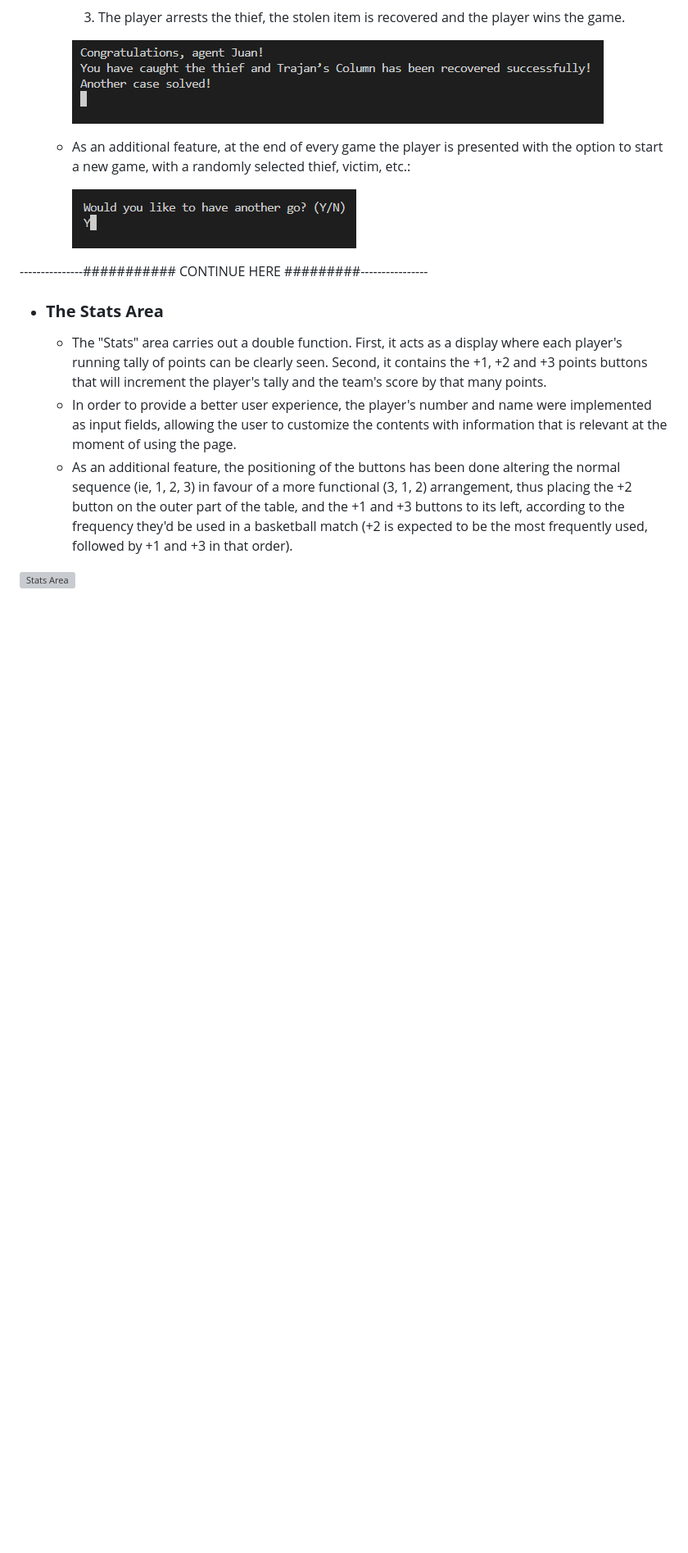
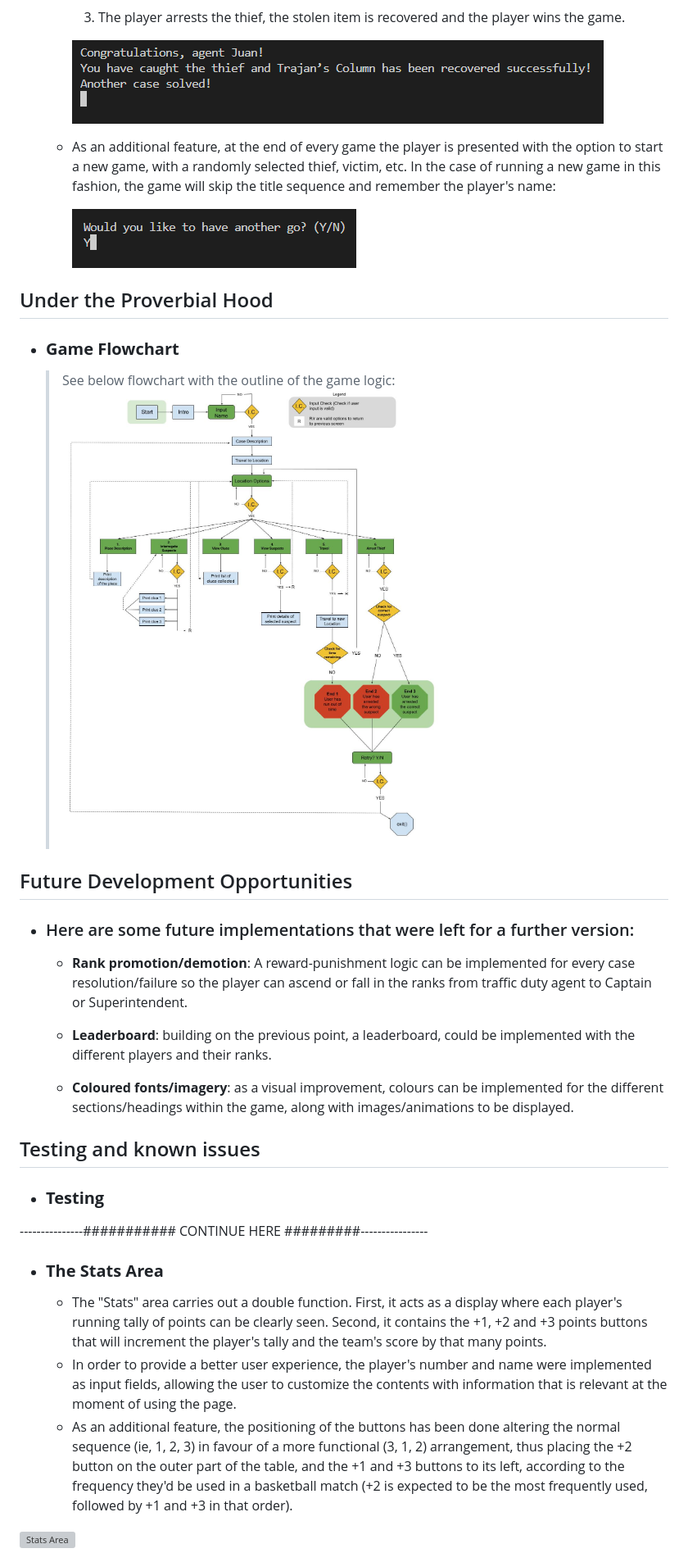
Before and after one commit to jbocciadev/PP3_Diego_Santacarmen, a Markdown page: README.md, the part around the change printed below. Shown: that part at 82% size. Drawn GitHub-style; pictures changed too: assets/media/pp3_diego_santacarmen_flowchart.jpg; blank space fills up the shorter version; grey boxes are pictures that could not be loaded.

Commit message:
Add final features points, flowchart and FDO to README. Also .strip to inputs.

```diff
--- a/README.md
+++ b/README.md
@@ -77,9 +77,33 @@ The player is presented with the facts of the case and sent to the crime scene.
 
     ![Screenshot of thief caught](/assets/media/thief_caught.PNG)
 
-  - As an additional feature, at the end of every game the player is presented with the option to start a new game, with a randomly selected thief, victim, etc.:
+  - As an additional feature, at the end of every game the player is presented with the option to start a new game, with a randomly selected thief, victim, etc. In the case of running a new game in this fashion, the game will skip the title sequence and remember the player's name:
 
     ![Screenshot of replay](/assets/media/replay.PNG)
+
+## Under the Proverbial Hood
+
+  - ### __Game Flowchart__
+
+    > See below flowchart with the outline of the game logic:
+    ![Game Flowchart](/assets/media/pp3_diego_santacarmen_flowchart.jpg)
+
+
+## Future Development Opportunities
+
+  - ### Here are some future implementations that were left for a further version:
+
+    - __Rank promotion/demotion__: A reward-punishment logic can be implemented for every case resolution/failure so the player can ascend or fall in the ranks from traffic duty agent to Captain or Superintendent.
+
+    - __Leaderboard__: building on the previous point, a leaderboard, could be implemented with the different players and their ranks.
+
+    - __Coloured fonts/imagery__: as a visual improvement, colours can be implemented for the different sections/headings within the game, along with images/animations to be displayed.
+
+## Testing and known issues
+
+  - ### __Testing__
+
+
 
 
 ---------------########### CONTINUE HERE #########----------------
```
Also changed, not shown: other parts of README.md (+2 -2 lines), 1 other file.
